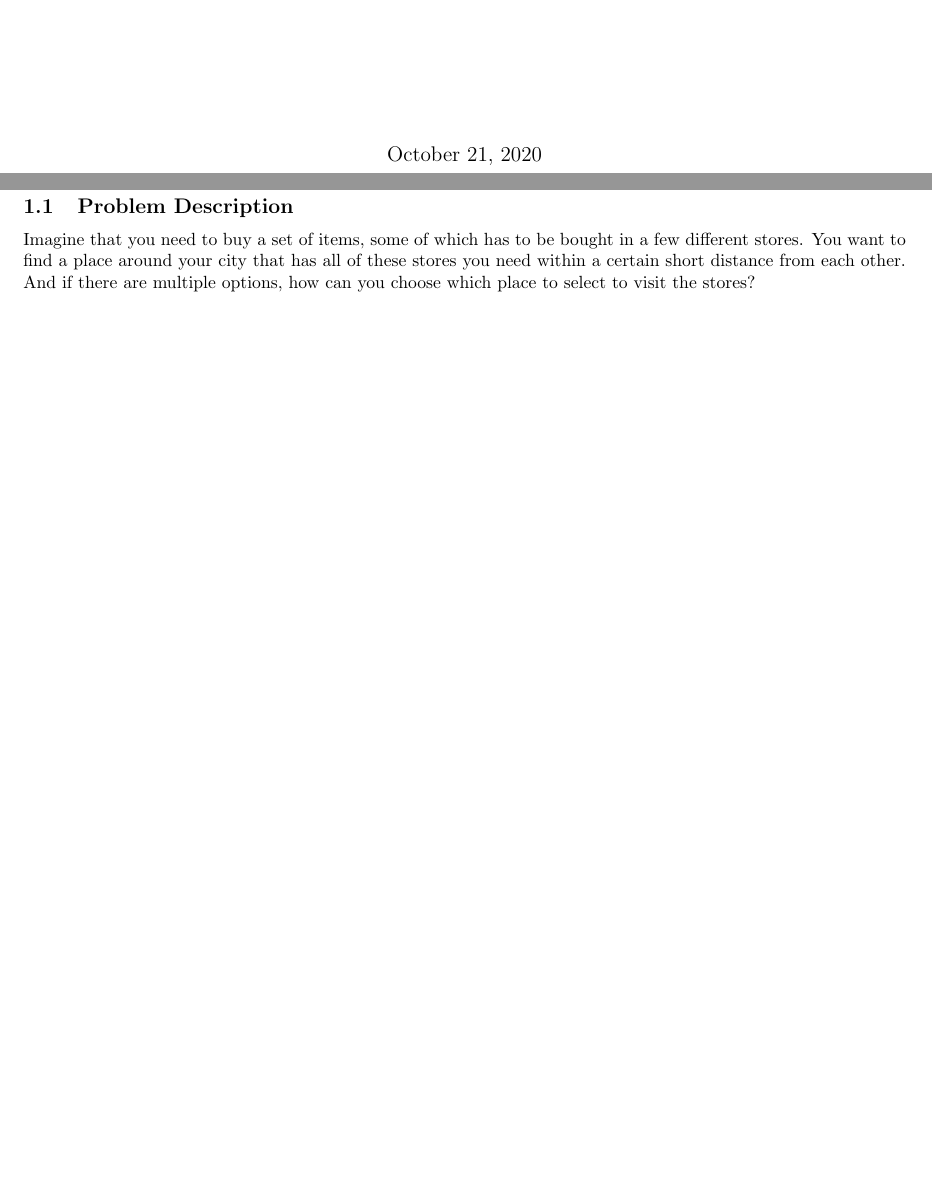
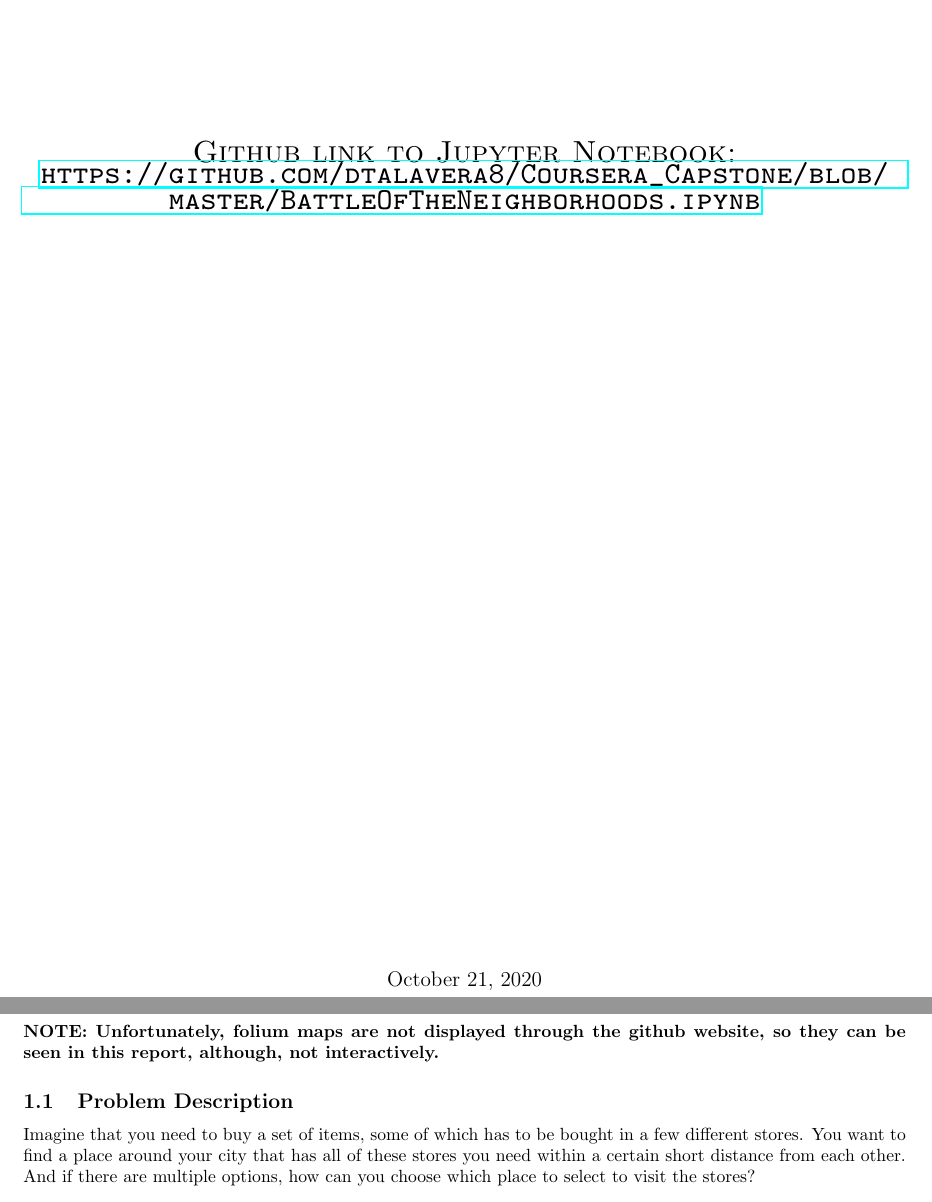
Before and after one commit to dtalavera8/Coursera_Capstone, a LaTeX document (Report/BOTN_report.tex): two parts of pages 1 and 3 of 8, joined at a grey line, cut at the place of the change, the shorter picture padded with empty space. Compiled offline with pdfLaTeX.

Commit message:
Added github link to report

```diff
--- a/Report/BOTN_report.tex
+++ b/Report/BOTN_report.tex
@@ -42,7 +42,8 @@
 			\textsc{\Huge Battle of the Neighbourhoods}\\[1.5cm]
 			\textsc{\LARGE Applied Data Capstone - Coursera}\\[0.3cm]
 			\textsc{\large Diego Talavera}\\[0.5cm]
-
+		\vspace{3cm}
+		\textsc{\LARGE Github link to Jupyter Notebook:\\ \url{https://github.com/dtalavera8/Coursera_Capstone/blob/master/BattleOfTheNeighborhoods.ipynb}}
 			\vfill\vfill\vfill % Position the date 3/4 down the remaining page.
 
 			{\large\today} % Date, change the \today to a set date if you want to be precise.
@@ -63,6 +64,7 @@
 
 	\newpage
 	\section{Introduction}
+	\textbf{NOTE: Unfortunately, folium maps are not displayed through the github website, so they can be seen in this report, although, not interactively.}
 	\subsection{Problem Description}
 		Imagine that you need to buy a set of items, some of which has to be bought in a few different stores. You want to find a place around your city that has all of these stores you need within a certain short distance from each other. And if there are multiple options, how can you choose which place to select to visit the stores?
 
```
Also changed, not shown: Report/BOTN_report.pdf, 2 other files.
